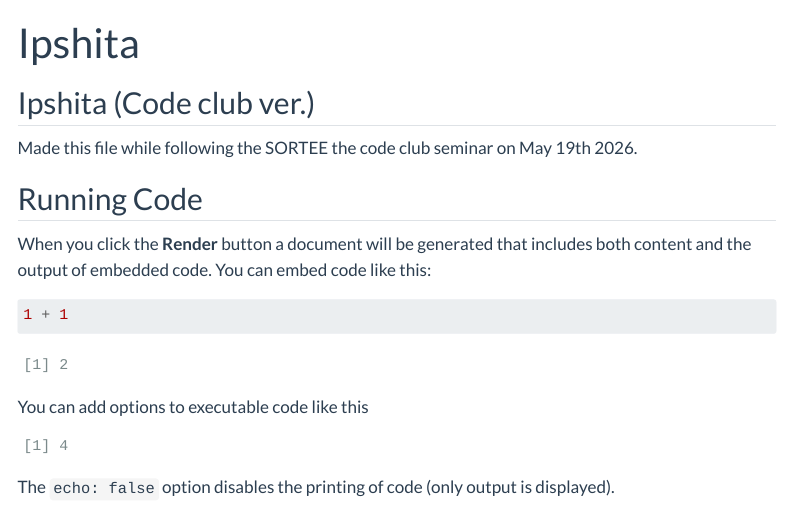
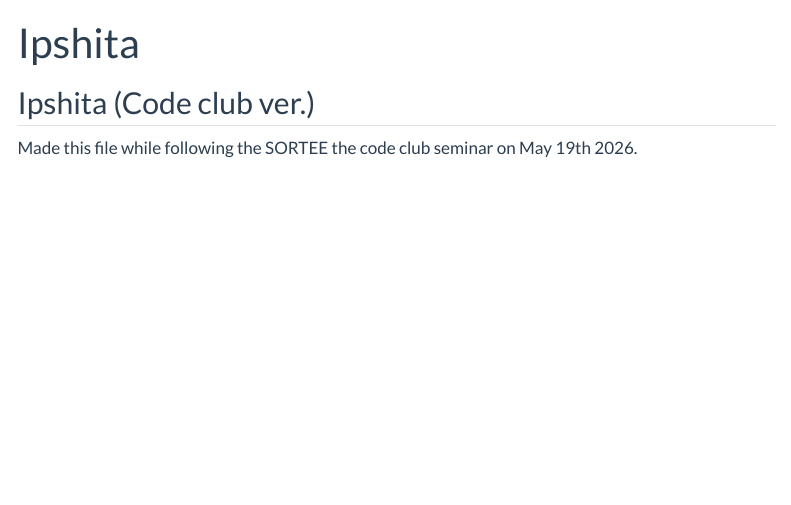
Before and after one commit to Ipshita7/Ipshita7.github.io, a Quarto document (index.qmd): the page in a window 1100 px wide, from its top. Rendered offline with R 4.5, knitr and Pandoc in place of Quarto, with nearby package versions; menus at the side of the page are left out.

Commit message:
3rd commit hopefully

````diff
--- a/index.qmd
+++ b/index.qmd
@@ -7,20 +7,3 @@
 ## Ipshita (Code club ver.)
 
 Made this file while following the SORTEE the code club seminar on May 19th 2026.
-
-## Running Code
-
-When you click the **Render** button a document will be generated that includes both content and the output of embedded code. You can embed code like this:
-
-```{r}
-1 + 1
-```
-
-You can add options to executable code like this
-
-```{r}
-#| echo: false
-2 * 2
-```
-
-The `echo: false` option disables the printing of code (only output is displayed).
````
